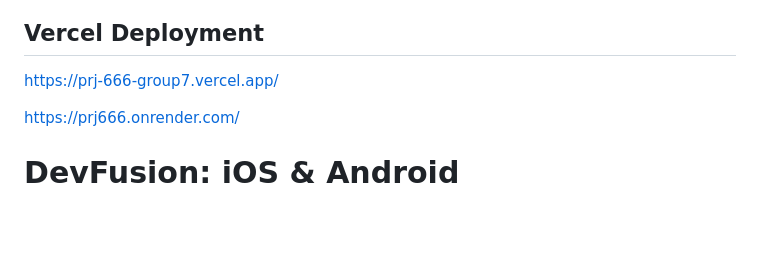
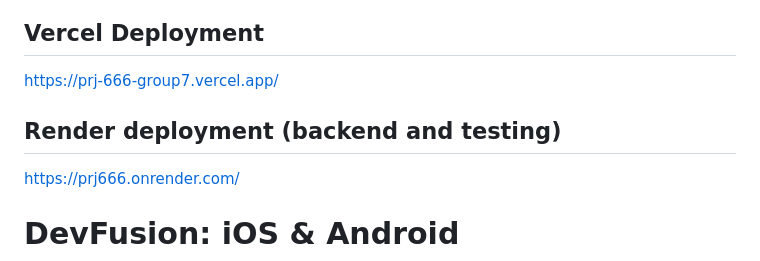
Before and after one commit to naraharidhivi/PRJ666-Group7, a Markdown page: README.md, the part around the change. GitHub-like rendering; blank space fills up the shorter version.

```diff
--- a/README.md
+++ b/README.md
@@ -3,6 +3,8 @@
 ## Vercel Deployment
 
 https://prj-666-group7.vercel.app/
+
+## Render deployment (backend and testing)
 
 https://prj666.onrender.com/
 
```
